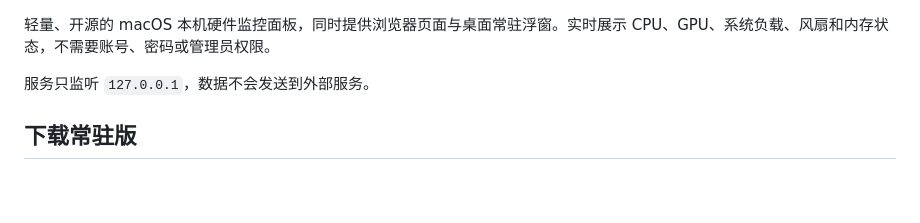
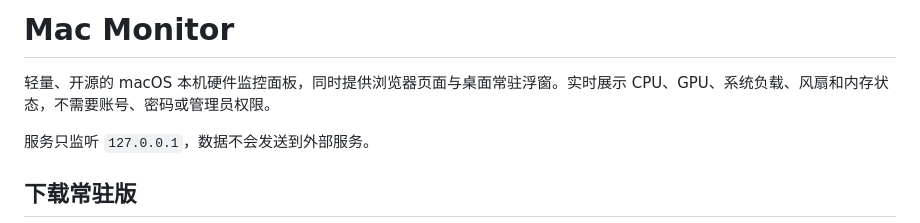
Before and after one commit to zerobudian/mac-monitor, a Markdown page: README.md, the part around the change. Rendered like a GitHub page; blank space fills up the shorter version.

Commit message:
Restore README heading

```diff
--- a/README.md
+++ b/README.md
@@ -1,3 +1,4 @@
+# Mac Monitor
 
 轻量、开源的 macOS 本机硬件监控面板，同时提供浏览器页面与桌面常驻浮窗。实时展示 CPU、GPU、系统负载、风扇和内存状态，不需要账号、密码或管理员权限。
 
```
